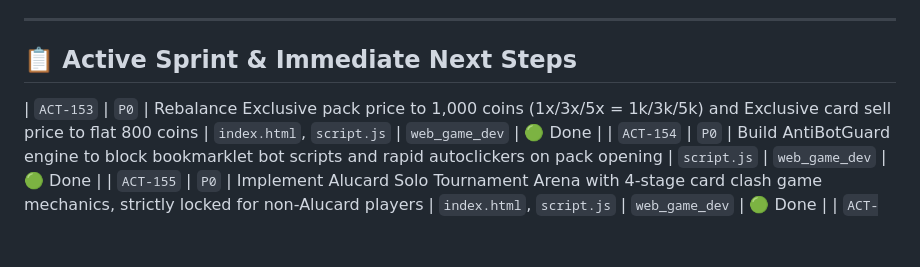
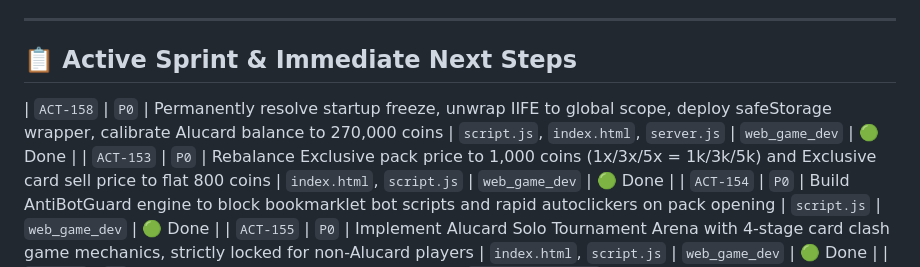
Before and after one commit to AIxcard/Football-Cards, a Markdown page: workspace/PROPOSED_ACTIONS.md, the part around the change. GitHub-like rendering; blank space fills up the shorter version.

Commit message:
Release v795: Permanent startup unfreeze, safeStorage defense, Alucard 270k coin calibration, and exclusive pack rebalance

```diff
--- a/workspace/PROPOSED_ACTIONS.md
+++ b/workspace/PROPOSED_ACTIONS.md
@@ -14,6 +14,7 @@ This document manages all active tasks, assigned subagents, prioritized backlogs
 
 ## 📋 Active Sprint & Immediate Next Steps
 
+| `ACT-158` | `P0` | Permanently resolve startup freeze, unwrap IIFE to global scope, deploy safeStorage wrapper, calibrate Alucard balance to 270,000 coins | `script.js`, `index.html`, `server.js` | `web_game_dev` | 🟢 Done |
 | `ACT-153` | `P0` | Rebalance Exclusive pack price to 1,000 coins (1x/3x/5x = 1k/3k/5k) and Exclusive card sell price to flat 800 coins | `index.html`, `script.js` | `web_game_dev` | 🟢 Done |
 | `ACT-154` | `P0` | Build AntiBotGuard engine to block bookmarklet bot scripts and rapid autoclickers on pack opening | `script.js` | `web_game_dev` | 🟢 Done |
 | `ACT-155` | `P0` | Implement Alucard Solo Tournament Arena with 4-stage card clash game mechanics, strictly locked for non-Alucard players | `index.html`, `script.js` | `web_game_dev` | 🟢 Done |
```
